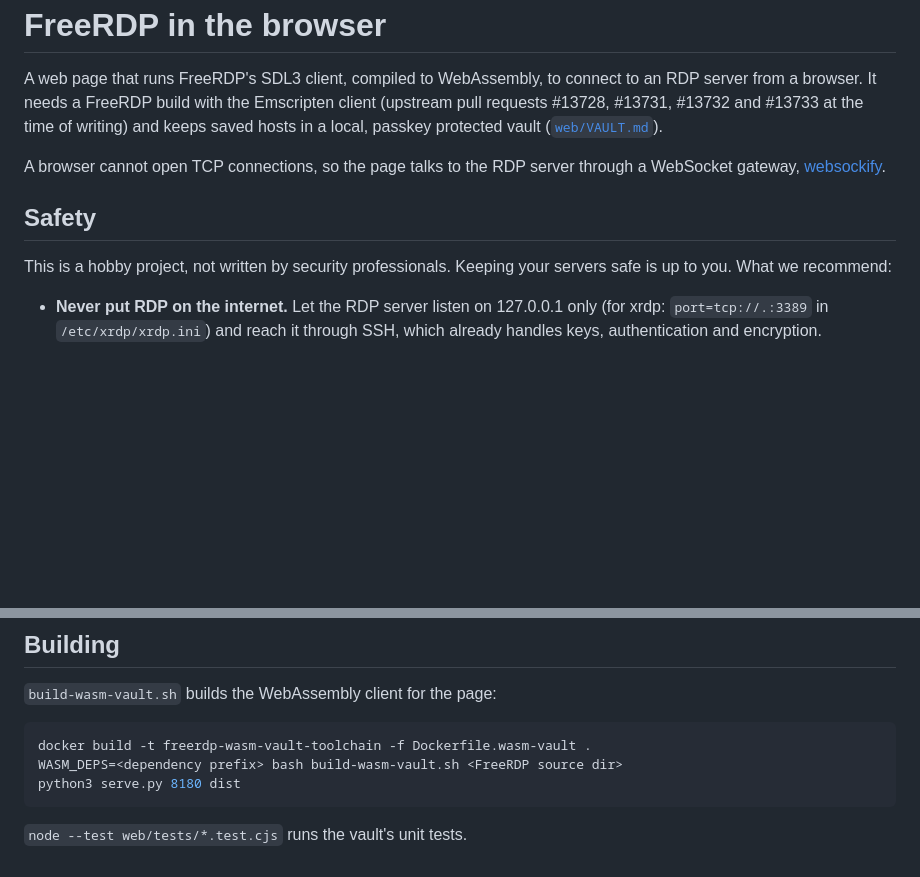
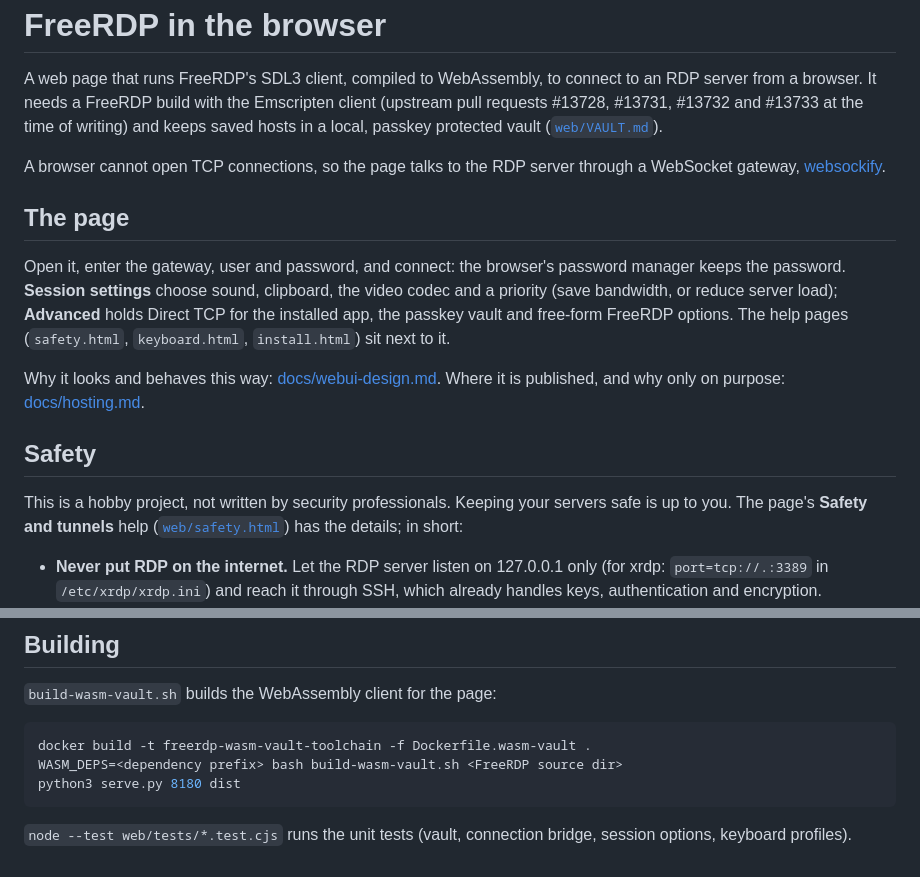
Before and after one commit to congzhangzh/freerdp-web, a Markdown page: README.md, 2 parts joined by grey strips. GitHub-like rendering; blank space fills up the shorter version.

Commit message:
docs: web UI design and hosting decisions; README: the page

````diff
--- a/README.md
+++ b/README.md
@@ -9,10 +9,22 @@ protected vault ([`web/VAULT.md`](web/VAULT.md)).
 A browser cannot open TCP connections, so the page talks to the RDP server
 through a WebSocket gateway, [websockify](https://github.com/novnc/websockify).
 
+## The page
+
+Open it, enter the gateway, user and password, and connect: the browser's password
+manager keeps the password. **Session settings** choose sound, clipboard, the video codec
+and a priority (save bandwidth, or reduce server load); **Advanced** holds Direct TCP for
+the installed app, the passkey vault and free-form FreeRDP options. The help pages
+(`safety.html`, `keyboard.html`, `install.html`) sit next to it.
+
+Why it looks and behaves this way: [docs/webui-design.md](docs/webui-design.md). Where it
+is published, and why only on purpose: [docs/hosting.md](docs/hosting.md).
+
 ## Safety
 
 This is a hobby project, not written by security professionals. Keeping
-your servers safe is up to you. What we recommend:
+your servers safe is up to you. The page's **Safety and tunnels** help
+([`web/safety.html`](web/safety.html)) has the details; in short:
 
 - **Never put RDP on the internet.** Let the RDP server listen on
   127.0.0.1 only (for xrdp: `port=tcp://.:3389` in `/etc/xrdp/xrdp.ini`)
@@ -76,4 +88,5 @@ WASM_DEPS=<dependency prefix> bash build-wasm-vault.sh <FreeRDP source dir>
 python3 serve.py 8180 dist
 ```
 
-`node --test web/tests/*.test.cjs` runs the vault's unit tests.
+`node --test web/tests/*.test.cjs` runs the unit tests (vault, connection bridge, session
+options, keyboard profiles).
````
Also changed, not shown: docs/hosting.md (added, +56 -0 lines), docs/webui-design.md (added, +107 -0 lines).
